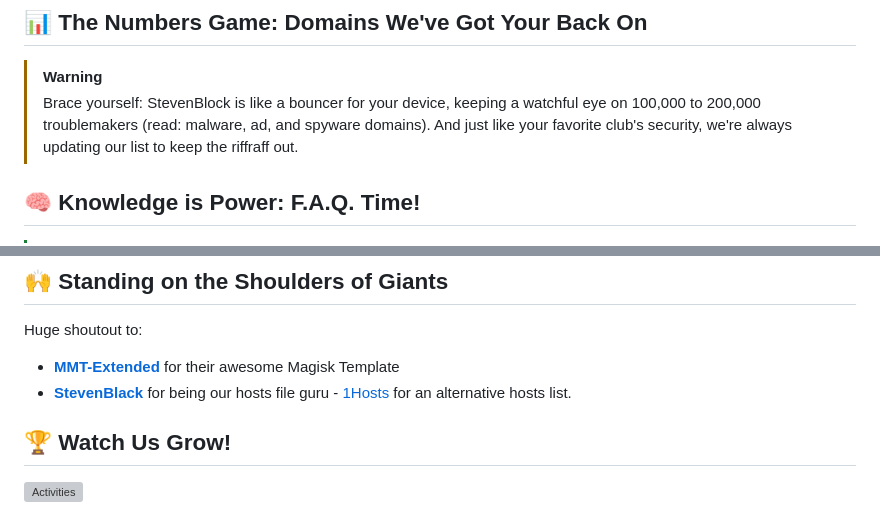
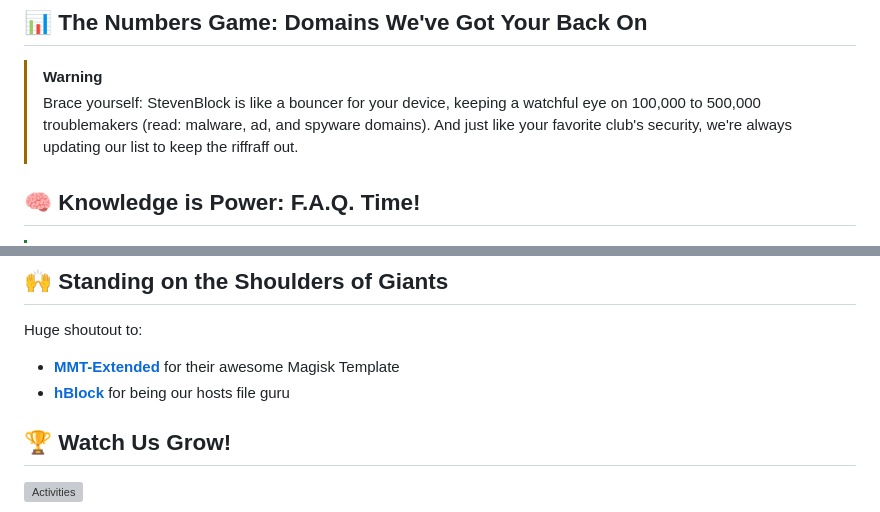
Before and after one commit to mikropsoft/StevenBlock, a Markdown page: README.md, 2 parts joined by grey strips. Rendered like a GitHub page; grey boxes are pictures that could not be loaded.

```diff
--- a/README.md
+++ b/README.md
@@ -24,7 +24,7 @@ Hey there, digital explorer! 👋 Ready to take control of your online experienc
 ## 📊 The Numbers Game: Domains We've Got Your Back On
 
 > [!WARNING]
-> Brace yourself: StevenBlock is like a bouncer for your device, keeping a watchful eye on 100,000 to 200,000 troublemakers (read: malware, ad, and spyware domains). And just like your favorite club's security, we're always updating our list to keep the riffraff out.
+> Brace yourself: StevenBlock is like a bouncer for your device, keeping a watchful eye on 100,000 to 500,000 troublemakers (read: malware, ad, and spyware domains). And just like your favorite club's security, we're always updating our list to keep the riffraff out.
 
 ## 🧠 Knowledge is Power: F.A.Q. Time!
 
@@ -70,7 +70,7 @@ Got questions? I'm just a [Telegram](https://t.me/microzort) message away!
 
 Huge shoutout to:
 - **[MMT-Extended](https://github.com/Zackptg5/MMT-Extended)** for their awesome Magisk Template
-- **[StevenBlack](https://github.com/StevenBlack/hosts)** for being our hosts file guru - [1Hosts](https://github.com/badmojr/1Hosts) for an alternative hosts list.
+- **[hBlock]([https://github.com/StevenBlack/hosts](https://github.com/hectorm/hblock))** for being our hosts file guru
 
 ## 🏆 Watch Us Grow!
 
```
